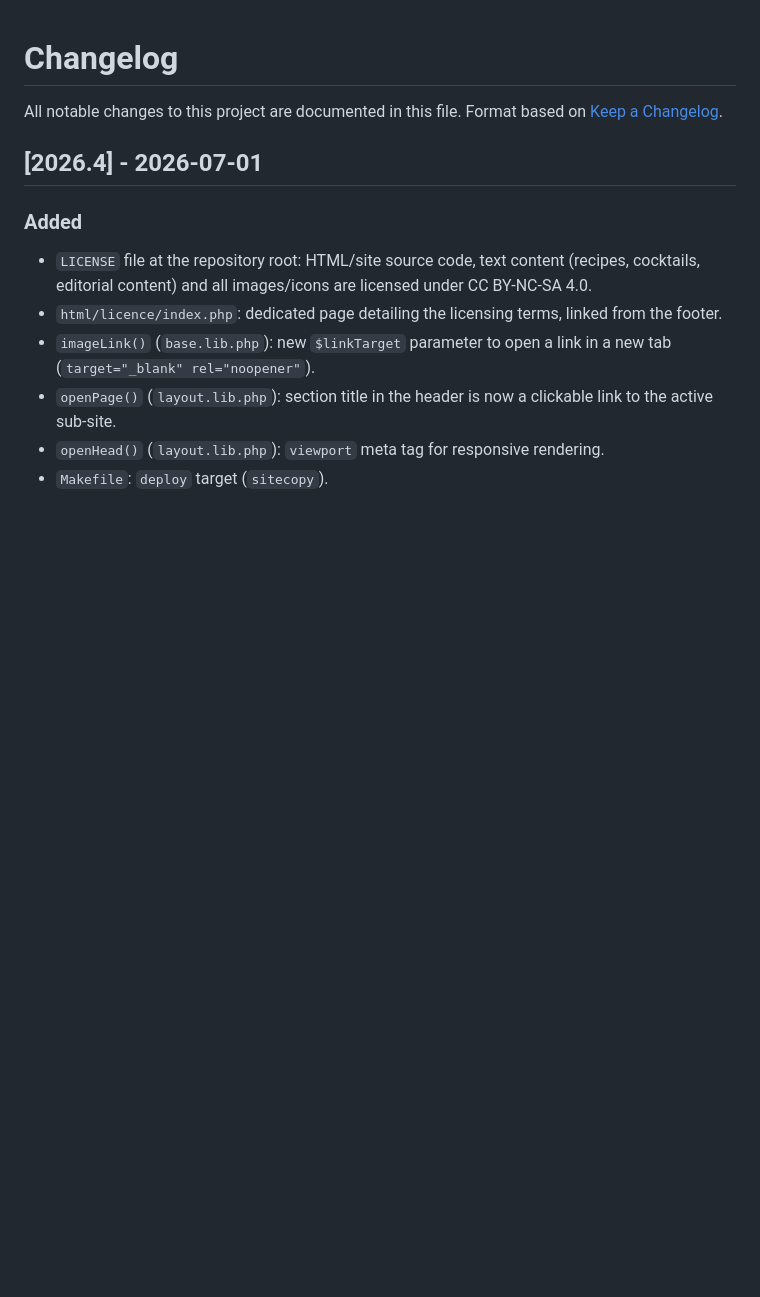
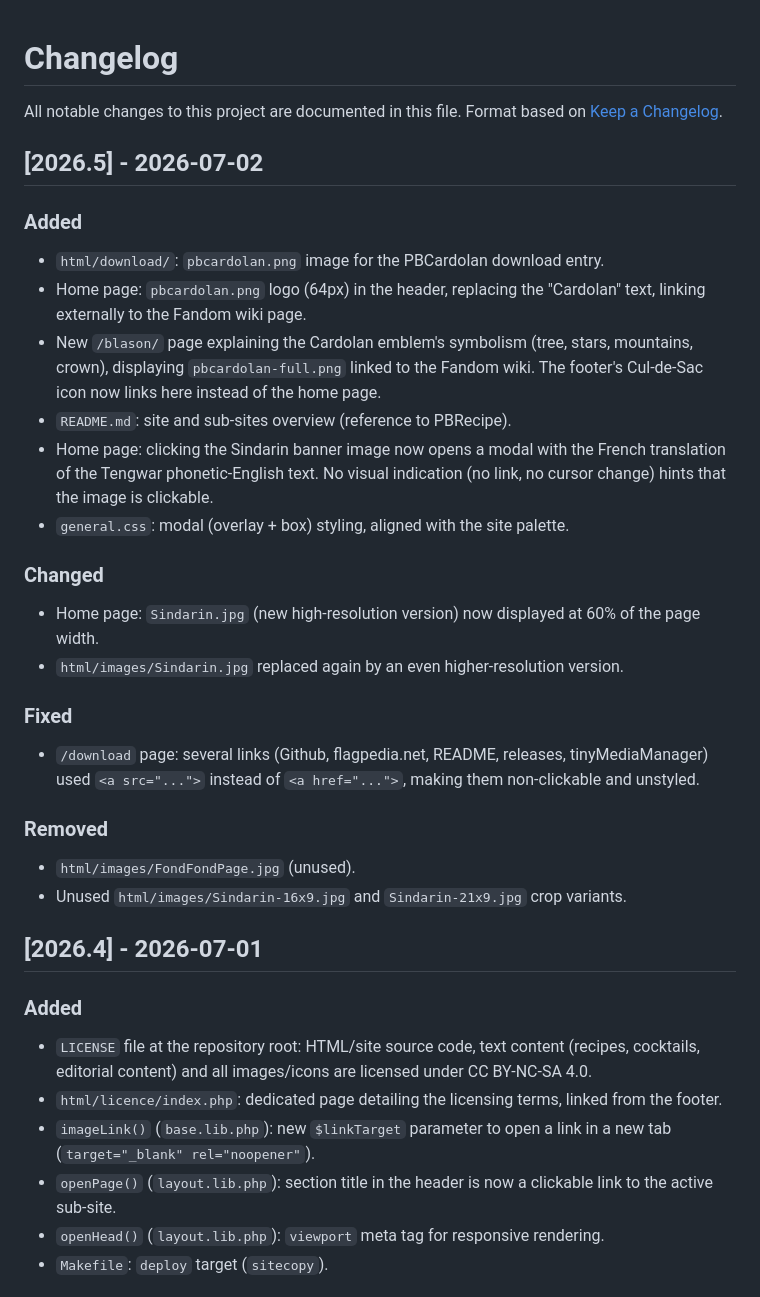
Before and after one commit to ppoilbarbe/PBCardolan, a Markdown page: CHANGELOG.md, the part around the change. Rendered like a GitHub page; blank space fills up the shorter version.

Commit message:
Version 2026.5 : traduction Tengwar en fenêtre surgissante, page /blason/, correctifs liens download

```diff
--- a/CHANGELOG.md
+++ b/CHANGELOG.md
@@ -2,6 +2,27 @@
 
 All notable changes to this project are documented in this file.
 Format based on [Keep a Changelog](https://keepachangelog.com/en/1.1.0/).
+
+## [2026.5] - 2026-07-02
+
+### Added
+- `html/download/`: `pbcardolan.png` image for the PBCardolan download entry.
+- Home page: `pbcardolan.png` logo (64px) in the header, replacing the "Cardolan" text, linking externally to the Fandom wiki page.
+- New `/blason/` page explaining the Cardolan emblem's symbolism (tree, stars, mountains, crown), displaying `pbcardolan-full.png` linked to the Fandom wiki. The footer's Cul-de-Sac icon now links here instead of the home page.
+- `README.md`: site and sub-sites overview (reference to PBRecipe).
+- Home page: clicking the Sindarin banner image now opens a modal with the French translation of the Tengwar phonetic-English text. No visual indication (no link, no cursor change) hints that the image is clickable.
+- `general.css`: modal (overlay + box) styling, aligned with the site palette.
+
+### Changed
+- Home page: `Sindarin.jpg` (new high-resolution version) now displayed at 60% of the page width.
+- `html/images/Sindarin.jpg` replaced again by an even higher-resolution version.
+
+### Fixed
+- `/download` page: several links (Github, flagpedia.net, README, releases, tinyMediaManager) used `<a src="...">` instead of `<a href="...">`, making them non-clickable and unstyled.
+
+### Removed
+- `html/images/FondFondPage.jpg` (unused).
+- Unused `html/images/Sindarin-16x9.jpg` and `Sindarin-21x9.jpg` crop variants.
 
 ## [2026.4] - 2026-07-01
 
```
